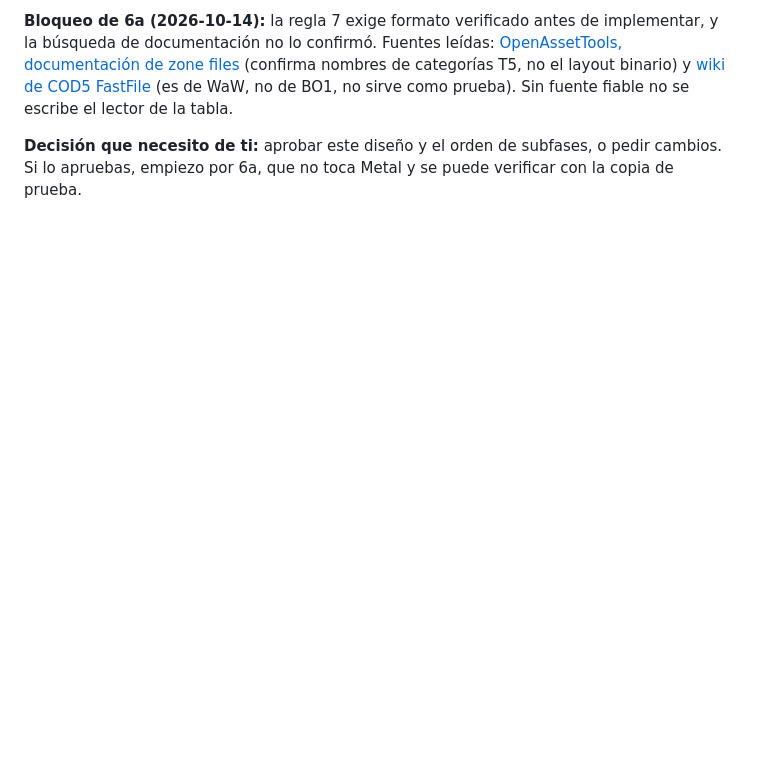
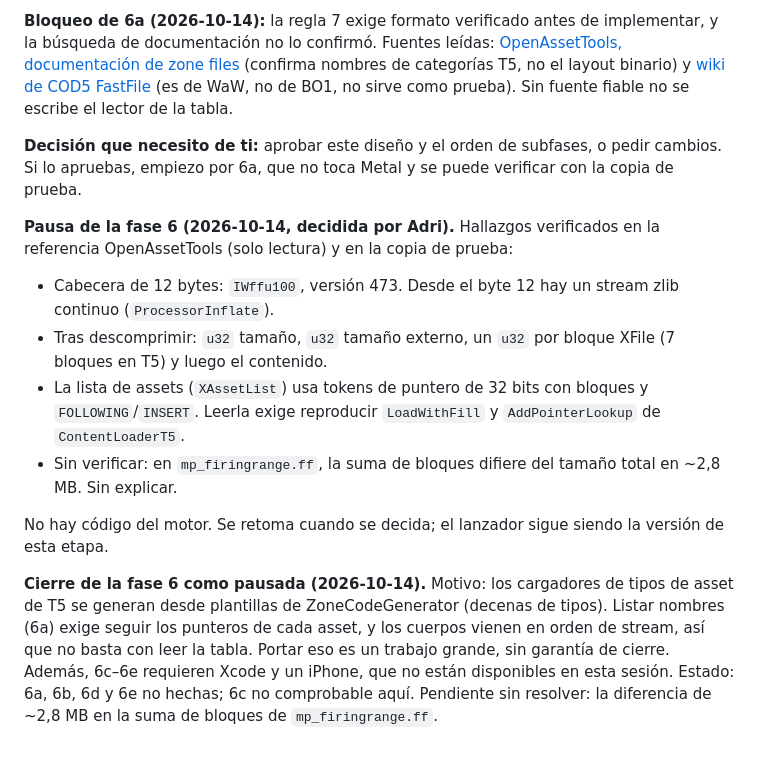
Before and after one commit to AdrianTomasDiez/BLOPS-pocket, a Markdown page: reglas.md, the part around the change. Drawn GitHub-style; blank space fills up the shorter version.

```diff
--- a/reglas.md
+++ b/reglas.md
@@ -310,3 +310,14 @@ Estado: **propuesta, sin código.** Según `prompts.md`, no se programa ninguna
 **Bloqueo de 6a (2026-10-14):** la regla 7 exige formato verificado antes de implementar, y la búsqueda de documentación no lo confirmó. Fuentes leídas: [OpenAssetTools, documentación de zone files](https://openassettools.dev/reference/zone-file.html) (confirma nombres de categorías T5, no el layout binario) y [wiki de COD5 FastFile](https://wiki.zeroy.com/index.php?title=Call_of_Duty_5:_FastFile_Format) (es de WaW, no de BO1, no sirve como prueba). Sin fuente fiable no se escribe el lector de la tabla.
 
 **Decisión que necesito de ti:** aprobar este diseño y el orden de subfases, o pedir cambios. Si lo apruebas, empiezo por 6a, que no toca Metal y se puede verificar con la copia de prueba.
+
+**Pausa de la fase 6 (2026-10-14, decidida por Adri).** Hallazgos verificados en la referencia OpenAssetTools (solo lectura) y en la copia de prueba:
+
+- Cabecera de 12 bytes: `IWffu100`, versión 473. Desde el byte 12 hay un stream zlib continuo (`ProcessorInflate`).
+- Tras descomprimir: `u32` tamaño, `u32` tamaño externo, un `u32` por bloque XFile (7 bloques en T5) y luego el contenido.
+- La lista de assets (`XAssetList`) usa tokens de puntero de 32 bits con bloques y `FOLLOWING`/`INSERT`. Leerla exige reproducir `LoadWithFill` y `AddPointerLookup` de `ContentLoaderT5`.
+- Sin verificar: en `mp_firingrange.ff`, la suma de bloques difiere del tamaño total en ~2,8 MB. Sin explicar.
+
+No hay código del motor. Se retoma cuando se decida; el lanzador sigue siendo la versión de esta etapa.
+
+**Cierre de la fase 6 como pausada (2026-10-14).** Motivo: los cargadores de tipos de asset de T5 se generan desde plantillas de ZoneCodeGenerator (decenas de tipos). Listar nombres (6a) exige seguir los punteros de cada asset, y los cuerpos vienen en orden de stream, así que no basta con leer la tabla. Portar eso es un trabajo grande, sin garantía de cierre. Además, 6c–6e requieren Xcode y un iPhone, que no están disponibles en esta sesión. Estado: 6a, 6b, 6d y 6e no hechas; 6c no comprobable aquí. Pendiente sin resolver: la diferencia de ~2,8 MB en la suma de bloques de `mp_firingrange.ff`.
```
Also changed, not shown: pruebas-iphone.md (+10 -10 lines).
